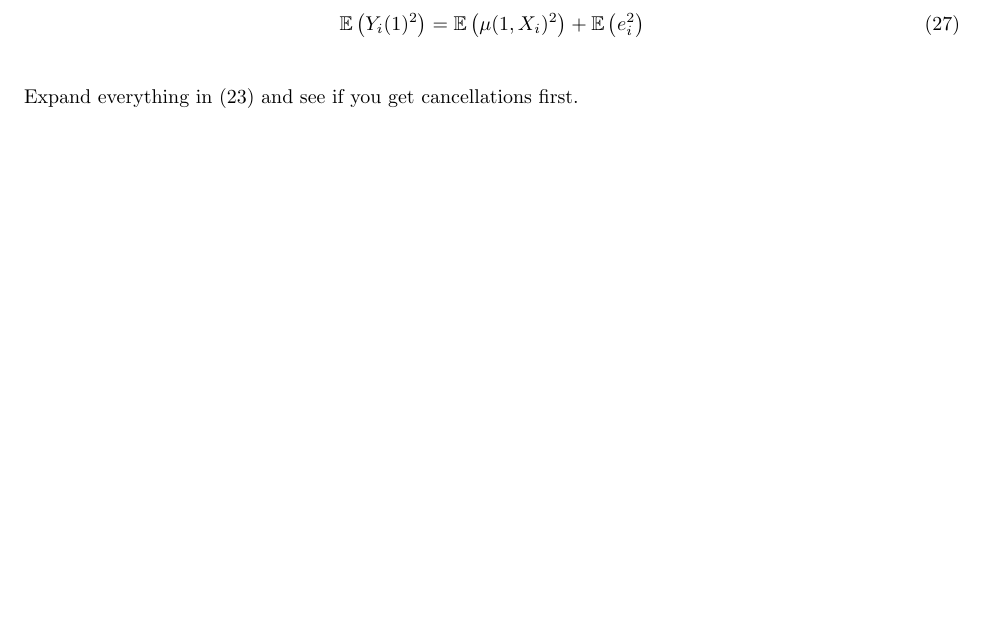
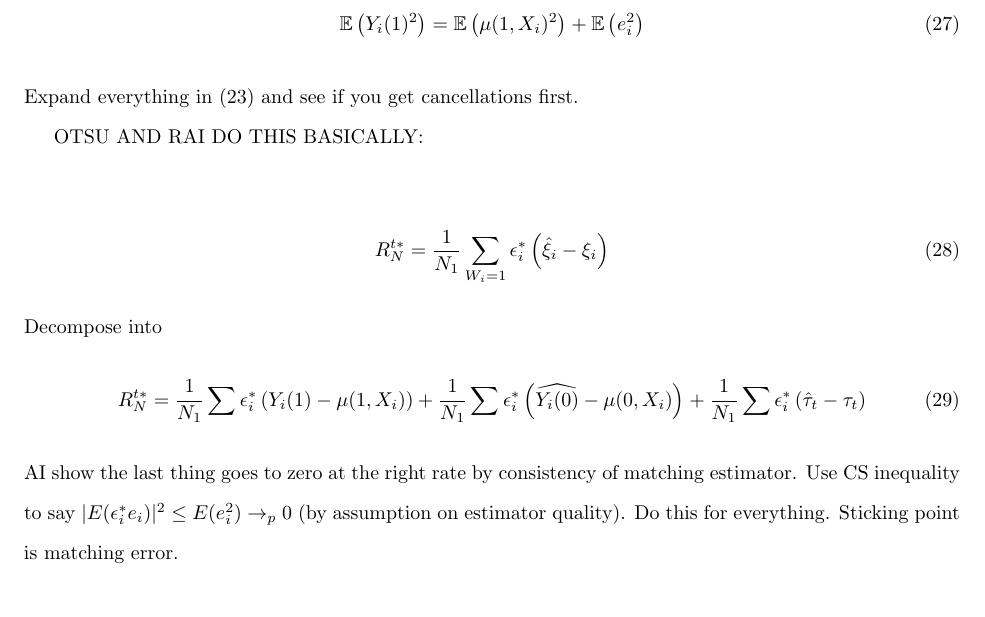
Before and after one commit to njulius/bootstrap, a LaTeX document (simple_bootstrap_failure_proof.tex): part of page 6 of 6, cut so that both start at the same text. Compiled offline with pdfLaTeX.

Commit message:
Update simple_bootstrap_failure_proof.tex

```diff
--- a/simple_bootstrap_failure_proof.tex
+++ b/simple_bootstrap_failure_proof.tex
@@ -145,6 +145,17 @@ $e_i$ is independent of $\mu(1,X_i)$ (I think), so we are left with:
 \end{align}
 Expand everything in (23) and see if you get cancellations first.
 
+OTSU AND RAI DO THIS BASICALLY:
+
+\begin{align}
+R^{t*}_N = \frac{1}{N_1} \sum_{W_i = 1} \epsilon_i^* \left( \hat{\xi}_i - \xi_i \right)
+\end{align}
+Decompose into
+\begin{align}
+R^{t*}_N = \frac{1}{N_1} \sum \epsilon_i^* \left( Y_i(1) - \mu(1,X_i) \right) + \frac{1}{N_1} \sum \epsilon_i^* \left( \widehat{Y_i(0)} - \mu(0,X_i)\right) + \frac{1}{N_1} \sum \epsilon_i^* \left(\hat{\tau}_t - \tau_t \right)
+\end{align}
+AI show the last thing goes to zero at the right rate by consistency of matching estimator. Use CS inequality to say $|E(\epsilon_i^* e_i)|^2 \leq E(e_i^2) \rightarrow_p 0$ (by assumption on estimator quality). Do this for everything. Sticking point is matching error.
+
 
 
 
```
